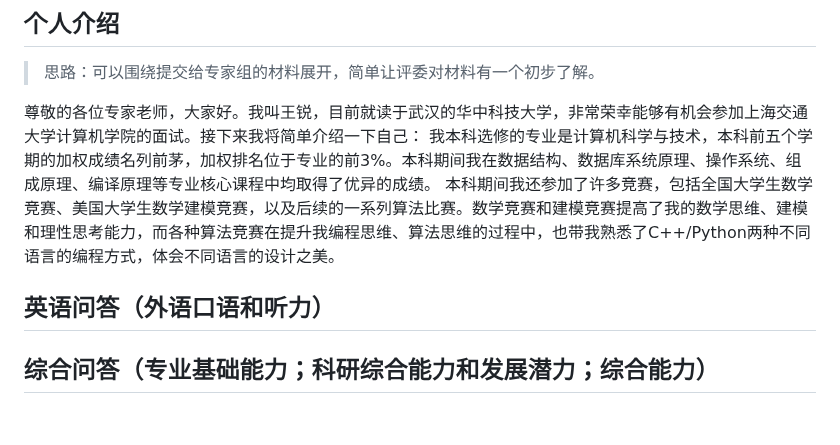
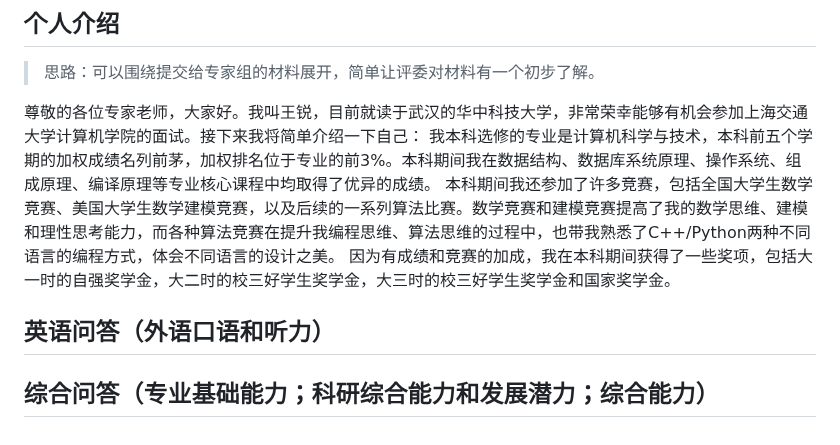
Before and after one commit to onford/Empty, a Markdown page: record.md, the part around the change. Drawn GitHub-style.

Commit message:
record.md updated from https://stackedit.cn/

```diff
--- a/record.md
+++ b/record.md
@@ -181,13 +181,14 @@ riscv64-unknown-elf-readelf -s ./hostfs_root/bin/app_shell | grep -F "__global_p
 尊敬的各位专家老师，大家好。我叫王锐，目前就读于武汉的华中科技大学，非常荣幸能够有机会参加上海交通大学计算机学院的面试。接下来我将简单介绍一下自己：
 我本科选修的专业是计算机科学与技术，本科前五个学期的加权成绩名列前茅，加权排名位于专业的前3%。本科期间我在数据结构、数据库系统原理、操作系统、组成原理、编译原理等专业核心课程中均取得了优异的成绩。
 本科期间我还参加了许多竞赛，包括全国大学生数学竞赛、美国大学生数学建模竞赛，以及后续的一系列算法比赛。数学竞赛和建模竞赛提高了我的数学思维、建模和理性思考能力，而各种算法竞赛在提升我编程思维、算法思维的过程中，也带我熟悉了C++/Python两种不同语言的编程方式，体会不同语言的设计之美。
+因为有成绩和竞赛的加成，我在本科期间获得了一些奖项，包括大一时的自强奖学金，大二时的校三好学生奖学金，大三时的校三好学生奖学金和国家奖学金。
 
 ## 英语问答（外语口语和听力）
 
 ## 综合问答（专业基础能力；科研综合能力和发展潜力；综合能力）
 
 <!--stackedit_data:
-eyJoaXN0b3J5IjpbMTQ2OTU4NTIyMSwtMTQ3MTQ5MTg5NSwxMz
-Y5OTY1MjI2LDExOTU3ODAzMTUsLTE1NjE1NjAzMzQsMTI4NTQw
-MDExNSwxODkxMDIwNjQ2LC0yNjk4MDI2NDRdfQ==
+eyJoaXN0b3J5IjpbLTExMTMyNzY5MDEsLTE0NzE0OTE4OTUsMT
+M2OTk2NTIyNiwxMTk1NzgwMzE1LC0xNTYxNTYwMzM0LDEyODU0
+MDAxMTUsMTg5MTAyMDY0NiwtMjY5ODAyNjQ0XX0=
 -->
```
